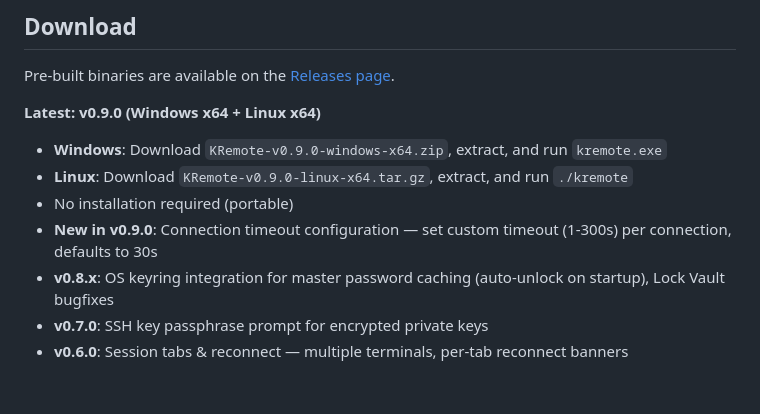
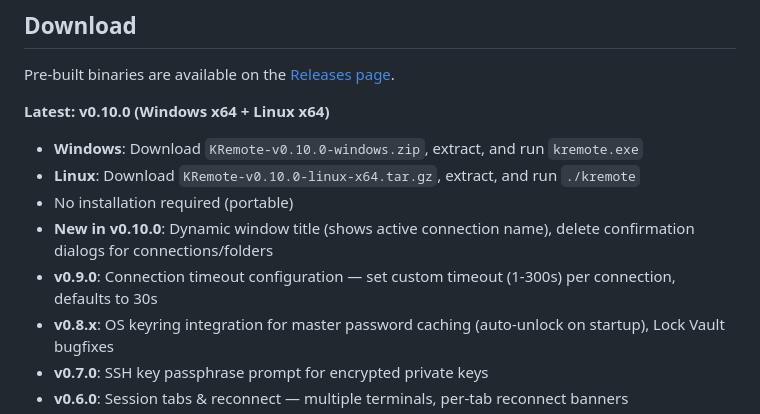
Before and after one commit to z41hk/KRemote, a Markdown page: README.md, the part around the change. Rendered like a GitHub page; blank space fills up the shorter version.

Commit message:
docs: update README to v0.10.0

```diff
--- a/README.md
+++ b/README.md
@@ -40,11 +40,12 @@ An open-source, cross-platform remote connection manager inspired by mRemoteNG b
 
 Pre-built binaries are available on the [Releases page](https://github.com/z41hk/KRemote/releases).
 
-**Latest: v0.9.0 (Windows x64 + Linux x64)**
-- **Windows**: Download `KRemote-v0.9.0-windows-x64.zip`, extract, and run `kremote.exe`
-- **Linux**: Download `KRemote-v0.9.0-linux-x64.tar.gz`, extract, and run `./kremote`
+**Latest: v0.10.0 (Windows x64 + Linux x64)**
+- **Windows**: Download `KRemote-v0.10.0-windows.zip`, extract, and run `kremote.exe`
+- **Linux**: Download `KRemote-v0.10.0-linux-x64.tar.gz`, extract, and run `./kremote`
 - No installation required (portable)
-- **New in v0.9.0**: Connection timeout configuration — set custom timeout (1-300s) per connection, defaults to 30s
+- **New in v0.10.0**: Dynamic window title (shows active connection name), delete confirmation dialogs for connections/folders
+- **v0.9.0**: Connection timeout configuration — set custom timeout (1-300s) per connection, defaults to 30s
 - **v0.8.x**: OS keyring integration for master password caching (auto-unlock on startup), Lock Vault bugfixes
 - **v0.7.0**: SSH key passphrase prompt for encrypted private keys
 - **v0.6.0**: Session tabs & reconnect — multiple terminals, per-tab reconnect banners
```
